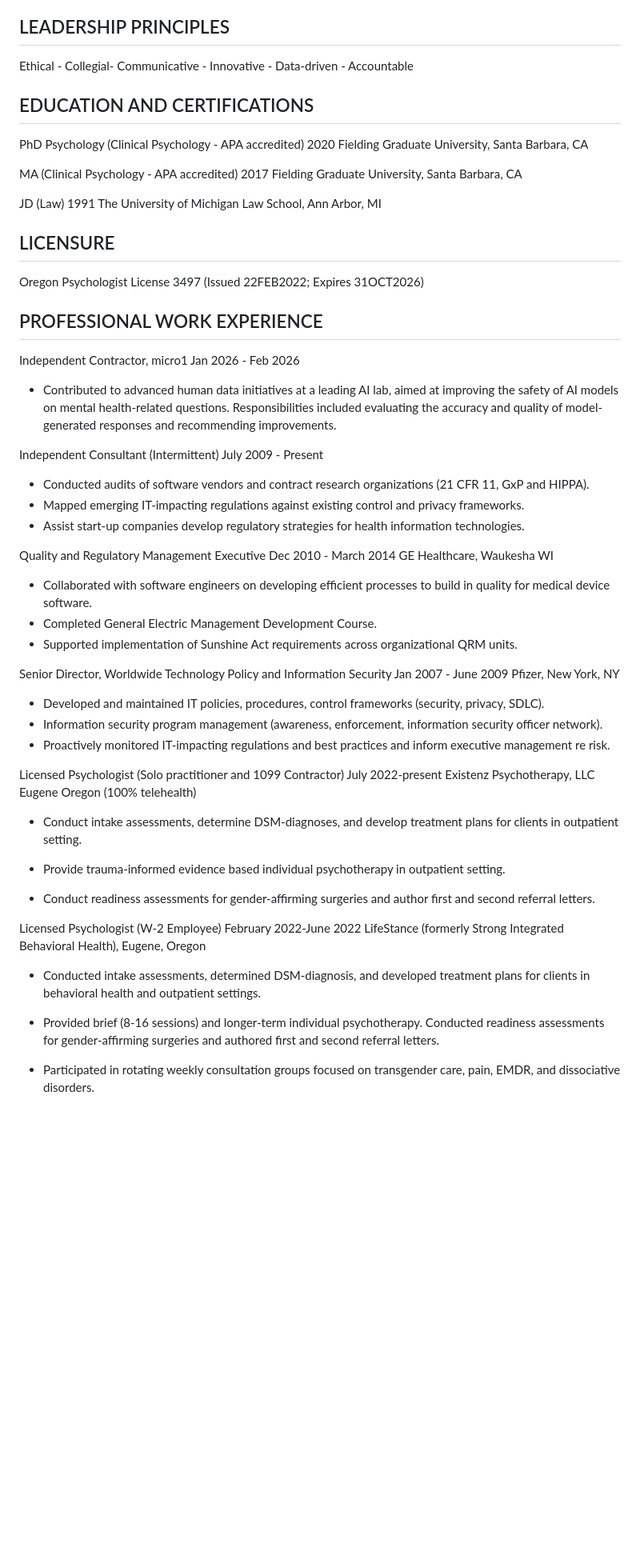
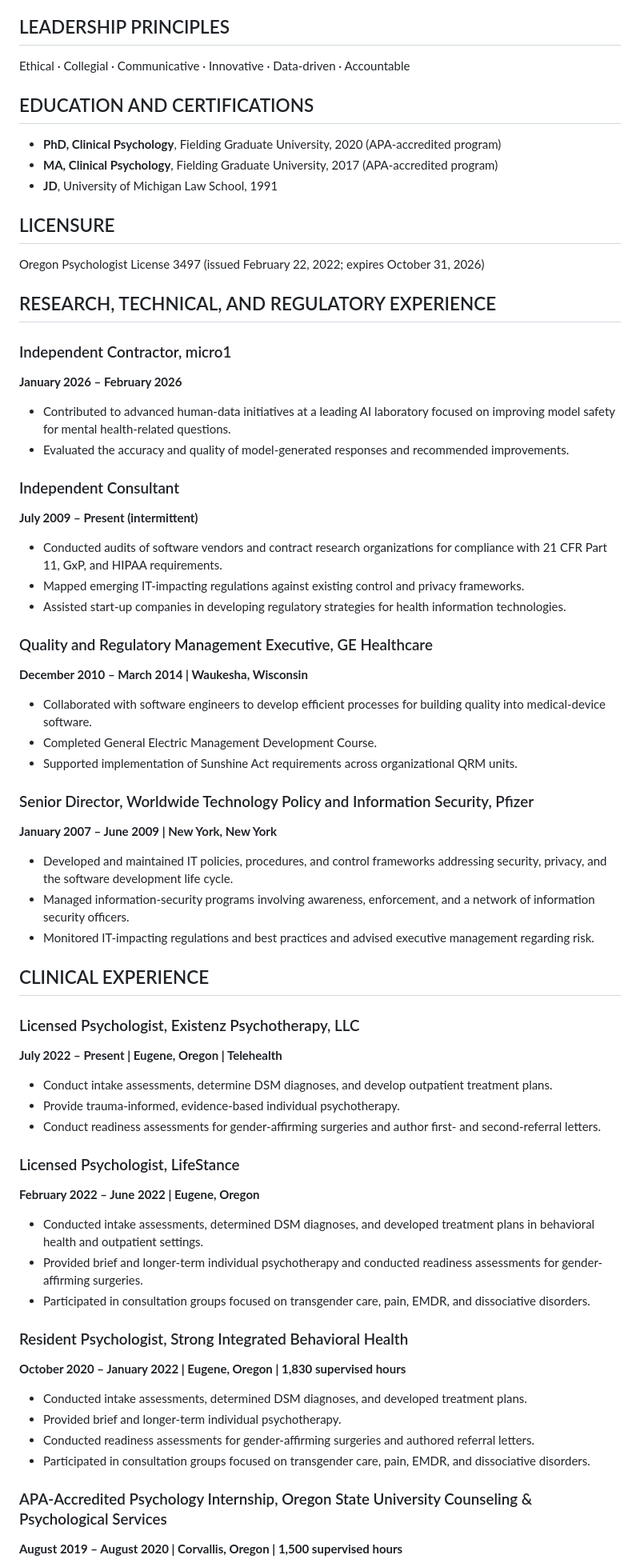
Before and after one commit to fintube61git/pro-site, a Markdown page: cv.md, the part around one of its changes. Shown at 80% size. GitHub-like rendering; blank space fills up the shorter version.

Commit message:
Polish and reorganize professional CV

```diff
--- a/cv.md
+++ b/cv.md
@@ -51,65 +50,72 @@ Developed IP Journal (Internal Perspective Journal) — a privacy-first web-base
 
 ## LEADERSHIP PRINCIPLES
 
-Ethical - Collegial- Communicative - Innovative - Data-driven - Accountable
+Ethical · Collegial · Communicative · Innovative · Data-driven · Accountable
 
 ## EDUCATION AND CERTIFICATIONS
 
-PhD Psychology (Clinical Psychology - APA accredited) 2020 Fielding Graduate University, Santa Barbara, CA
-
-MA (Clinical Psychology - APA accredited) 2017 Fielding Graduate University, Santa Barbara, CA
-
-JD (Law) 1991 The University of Michigan Law School, Ann Arbor, MI
+- **PhD, Clinical Psychology**, Fielding Graduate University, 2020 (APA-accredited program)
+- **MA, Clinical Psychology**, Fielding Graduate University, 2017 (APA-accredited program)
+- **JD**, University of Michigan Law School, 1991
 
 ## LICENSURE
 
-Oregon Psychologist License 3497 (Issued 22FEB2022; Expires 31OCT2026)
+Oregon Psychologist License 3497 (issued February 22, 2022; expires October 31, 2026)
 
 
-## PROFESSIONAL WORK EXPERIENCE
+## RESEARCH, TECHNICAL, AND REGULATORY EXPERIENCE
 
-Independent Contractor, micro1
-Jan 2026 - Feb 2026
+### Independent Contractor, micro1
+**January 2026 – February 2026**
 
-- Contributed to advanced human data initiatives at a leading AI lab, aimed at improving the safety of AI models on mental health-related questions.  Responsibilities included evaluating the accuracy and quality of model-generated responses and recommending improvements.
+- Contributed to advanced human-data initiatives at a leading AI laboratory focused on improving model safety for mental health-related questions.
+- Evaluated the accuracy and quality of model-generated responses and recommended improvements.
 
-Independent Consultant
-(Intermittent) July 2009 - Present
+### Independent Consultant
+**July 2009 – Present (intermittent)**
 
-- Conducted audits of software vendors and contract research organizations (21 CFR 11, GxP and HIPPA).
+- Conducted audits of software vendors and contract research organizations for compliance with 21 CFR Part 11, GxP, and HIPAA requirements.
 - Mapped emerging IT-impacting regulations against existing control and privacy frameworks.
-- Assist start-up companies develop regulatory strategies for health information technologies.
+- Assisted start-up companies in developing regulatory strategies for health information technologies.
 
-Quality and Regulatory Management Executive
-Dec 2010 - March 2014 GE Healthcare, Waukesha WI
+### Quality and Regulatory Management Executive, GE Healthcare
+**December 2010 – March 2014 | Waukesha, Wisconsin**
 
-- Collaborated with software engineers on developing efficient processes to build in quality for medical device software.
+- Collaborated with software engineers to develop efficient processes for building quality into medical-device software.
 - Completed General Electric Management Development Course.
 - Supported implementation of Sunshine Act requirements across organizational QRM units.
 
-Senior Director, Worldwide Technology Policy and Information Security
-Jan 2007 - June 2009 Pfizer, New York, NY
+### Senior Director, Worldwide Technology Policy and Information Security, Pfizer
+**January 2007 – June 2009 | New York, New York**
 
-- Developed and maintained IT policies, procedures, control frameworks (security, privacy, SDLC).
-- Information security program management (awareness, enforcement, information security officer network).
-- Proactively monitored IT-impacting regulations and best practices and inform executive management re risk.
+- Developed and maintained IT policies, procedures, and control frameworks addressing security, privacy, and the software development life cycle.
+- Managed information-security programs involving awareness, enforcement, and a network of information security officers.
+- Monitored IT-impacting regulations and best practices and advised executive management regarding risk.
 
-Licensed Psychologist (Solo practitioner and 1099 Contractor)
-July 2022-present Existenz Psychotherapy, LLC Eugene Oregon
-(100% telehealth)
+## CLINICAL EXPERIENCE
 
-- Conduct intake assessments, determine DSM-diagnoses, and develop treatment plans for clients in outpatient setting.
+### Licensed Psychologist, Existenz Psychotherapy, LLC
+**July 2022 – Present | Eugene, Oregon | Telehealth**
 
-- Provide trauma-informed evidence based individual psychotherapy in outpatient setting.
+- Conduct intake assessments, determine DSM diagnoses, and develop outpatient treatment plans.
+- Provide trauma-informed, evidence-based individual psychotherapy.
+- Conduct readiness assessments for gender-affirming surgeries and author first- and second-referral letters.
 
-- Conduct readiness assessments for gender-affirming surgeries and author first and second referral letters.
+### Licensed Psychologist, LifeStance
+**February 2022 – June 2022 | Eugene, Oregon**
 
-Licensed Psychologist (W-2 Employee)
-February 2022-June 2022 LifeStance (formerly Strong Integrated Behavioral Health), Eugene, Oregon
+- Conducted intake assessments, determined DSM diagnoses, and developed treatment plans in behavioral health and outpatient settings.
+- Provided brief and longer-term individual psychotherapy and conducted readiness assessments for gender-affirming surgeries.
+- Participated in consultation groups focused on transgender care, pain, EMDR, and dissociative disorders.
 
-- Conducted intake assessments, determined DSM-diagnosis, and developed treatment plans for clients in behavioral health and outpatient settings.
+### Resident Psychologist, Strong Integrated Behavioral Health
+**October 2020 – January 2022 | Eugene, Oregon | 1,830 supervised hours**
 
-- Provided brief (8-16 sessions) and longer-term individual psychotherapy.  Conducted readiness assessments for gender-affirming surgeries and authored first and second referral letters.
+- Conducted intake assessments, determined DSM diagnoses, and developed treatment plans.
+- Provided brief and longer-term individual psychotherapy.
+- Conducted readiness assessments for gender-affirming surgeries and authored referral letters.
+- Participated in consultation groups focused on transgender care, pain, EMDR, and dissociative disorders.
 
-- Participated in rotating weekly consultation groups focused on transgender care, pain, EMDR, and dissociative disorders.
+### APA-Accredited Psychology Internship, Oregon State University Counseling & Psychological Services
+**August 2019 – August 2020 | Corvallis, Oregon | 1,500 supervised hours**
 
```
Also changed, not shown: other parts of cv.md (+47 -91 lines), cv/presentations.md (+9 -9 lines).
